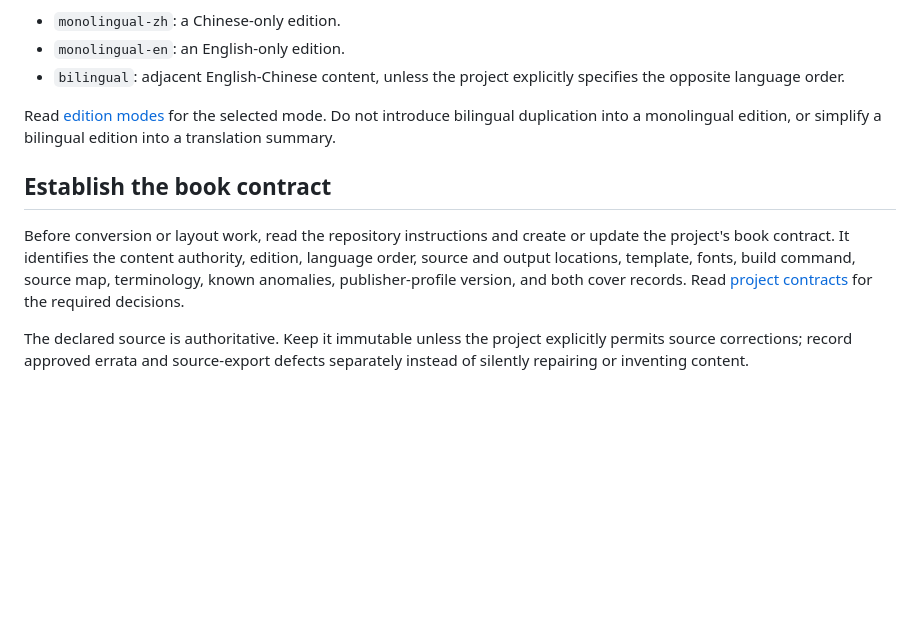
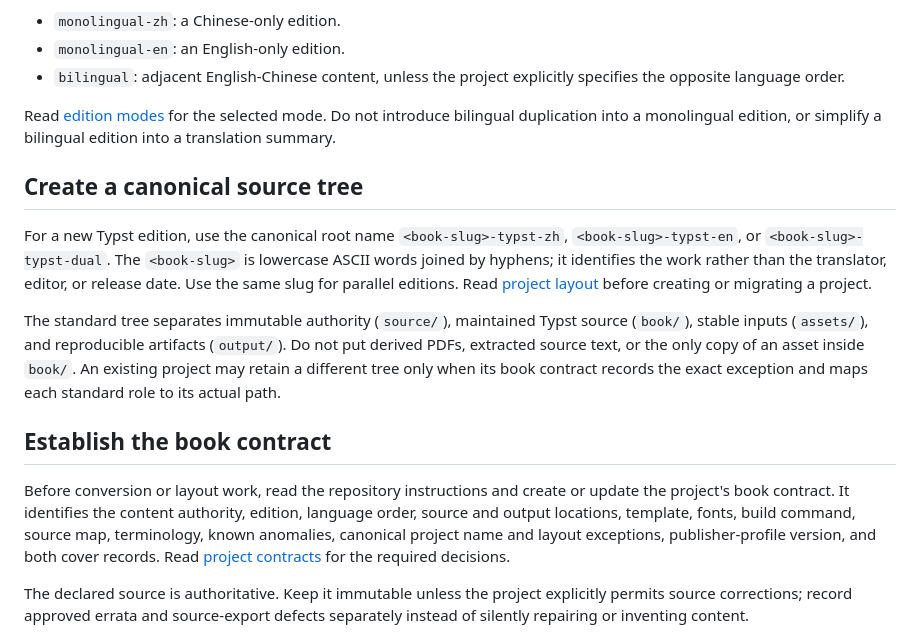
Before and after one commit to quboliu/boliu-agent, a Markdown page: skills/typst-book-production/SKILL.md, the part around the change. Drawn GitHub-style; blank space fills up the shorter version.

Commit message:
skills: standardize typst project layout

```diff
--- a/skills/typst-book-production/SKILL.md
+++ b/skills/typst-book-production/SKILL.md
@@ -70,13 +70,30 @@ Read [edition modes](references/edition-modes.md) for the selected mode. Do not
 introduce bilingual duplication into a monolingual edition, or simplify a
 bilingual edition into a translation summary.
 
+## Create a canonical source tree
+
+For a new Typst edition, use the canonical root name
+`<book-slug>-typst-zh`, `<book-slug>-typst-en`, or
+`<book-slug>-typst-dual`. The `<book-slug>` is lowercase ASCII words joined by
+hyphens; it identifies the work rather than the translator, editor, or release
+date. Use the same slug for parallel editions. Read
+[project layout](references/project-layout.md) before creating or migrating a
+project.
+
+The standard tree separates immutable authority (`source/`), maintained Typst
+source (`book/`), stable inputs (`assets/`), and reproducible artifacts
+(`output/`). Do not put derived PDFs, extracted source text, or the only copy of
+an asset inside `book/`. An existing project may retain a different tree only
+when its book contract records the exact exception and maps each standard role
+to its actual path.
+
 ## Establish the book contract
 
 Before conversion or layout work, read the repository instructions and create
 or update the project's book contract. It identifies the content authority,
 edition, language order, source and output locations, template, fonts, build
-command, source map, terminology, known anomalies, publisher-profile version,
-and both cover records. Read
+command, source map, terminology, known anomalies, canonical project name and
+layout exceptions, publisher-profile version, and both cover records. Read
 [project contracts](references/project-contract.md) for the required decisions.
 
 The declared source is authoritative. Keep it immutable unless the project
```
Also changed, not shown: 2 other files.
